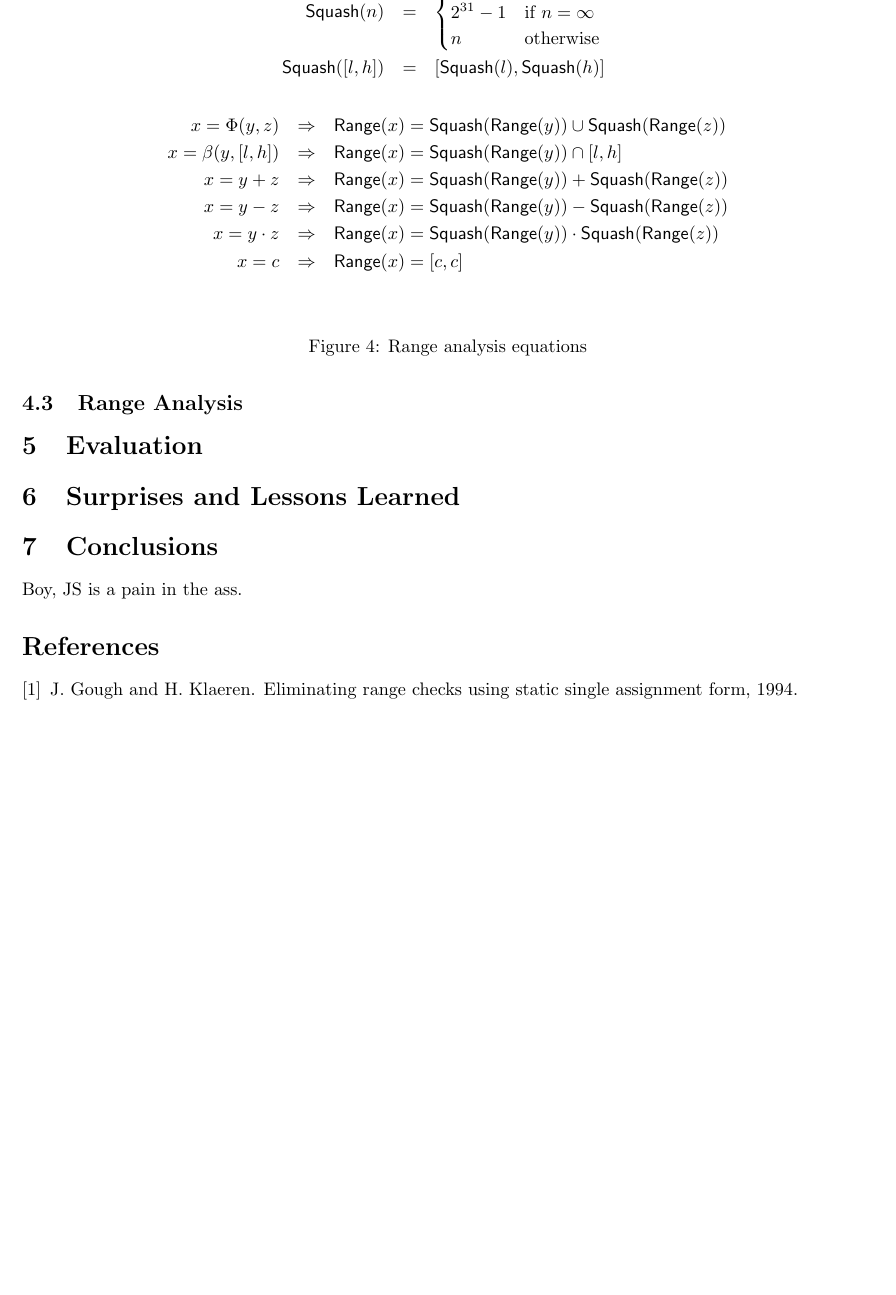
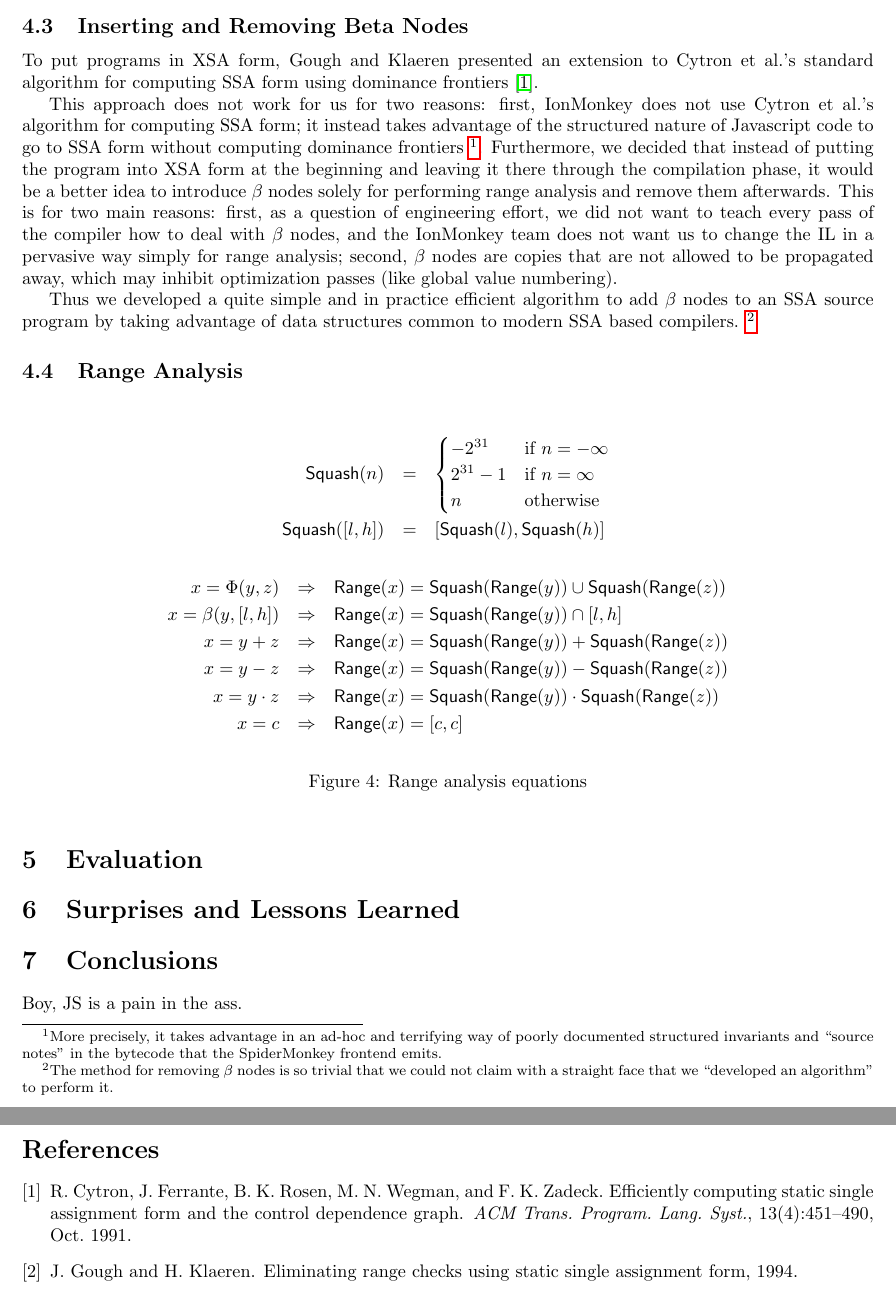
Before and after one commit to rpearl/cmplrz-site, a LaTeX document (project-writings/paper.tex): part of page 4 of 4 before the commit and two parts of pages 4 and 5 of 5 after it, the two joined at a grey line, cut at the place of the change, the shorter picture padded with empty space. Compiled offline with pdfLaTeX.

Commit message:
More paper. 5th page!

```diff
--- a/project-writings/paper.tex
+++ b/project-writings/paper.tex
@@ -224,7 +224,35 @@ y = Phi(y1, y4);
 \label{fig:xsa}
 \end{figure}
 
+\subsection{Inserting and Removing Beta Nodes}
+To put programs in XSA form, Gough and Klaeren presented an extension
+to Cytron et al.'s standard algorithm for computing SSA form using
+dominance frontiers \cite{Cytron:1991:ECS:115372.115320}.
 
+This approach does not work for us for two reasons: first, IonMonkey
+does not use Cytron et al.'s algorithm for computing SSA form; it
+instead takes advantage of the structured nature of Javascript code to
+go to SSA form without computing dominance frontiers \footnote{More
+  precisely, it takes advantage in an ad-hoc and terrifying way of
+  poorly documented structured invariants and ``source notes'' in the
+  bytecode that the SpiderMonkey frontend emits.}.  Furthermore, we
+decided that instead of putting the program into XSA form at the
+beginning and leaving it there through the compilation phase, it would
+be a better idea to introduce $\beta$ nodes solely for performing
+range analysis and remove them afterwards. This is for two main
+reasons: first, as a question of engineering effort, we did not want
+to teach every pass of the compiler how to deal with $\beta$ nodes,
+and the IonMonkey team does not want us to change the IL in a pervasive
+way simply for range analysis; second, $\beta$ nodes are copies that
+are not allowed to be propagated away, which may inhibit optimization
+passes (like global value numbering).
+
+Thus we developed a quite simple and in practice efficient algorithm to
+add $\beta$ nodes to an SSA source program by taking
+advantage of data structures common to modern SSA based compilers.
+\footnote{The method for removing $\beta$ nodes is so trivial that we
+  could not claim with a straight face that we ``developed an
+  algorithm'' to perform it.}
 
 \subsection{Range Analysis}
 
@@ -245,10 +273,8 @@ x = \beta(y, [l, h]) &\Rightarrow& \Range(x) = \Squash(\Range(y)) \cap [l, h] \\
 x = y + z &\Rightarrow& \Range(x) = \Squash(\Range(y)) + \Squash(\Range(z)) \\
 x = y - z &\Rightarrow& \Range(x) = \Squash(\Range(y)) - \Squash(\Range(z)) \\
 x = y \x z &\Rightarrow& \Range(x) = \Squash(\Range(y)) \x \Squash(\Range(z)) \\
-x = c &\Rightarrow& \Range(x) = [c, c] \\
+x = c &\Rightarrow& \Range(x) = [c, c]
 \end{eqnarray*}
-
-
 \caption{Range analysis equations}
 \label{fig:range_anal}
 \end{figure}
```
Also changed, not shown: project-writings/citations.bib (+19 -0 lines).
